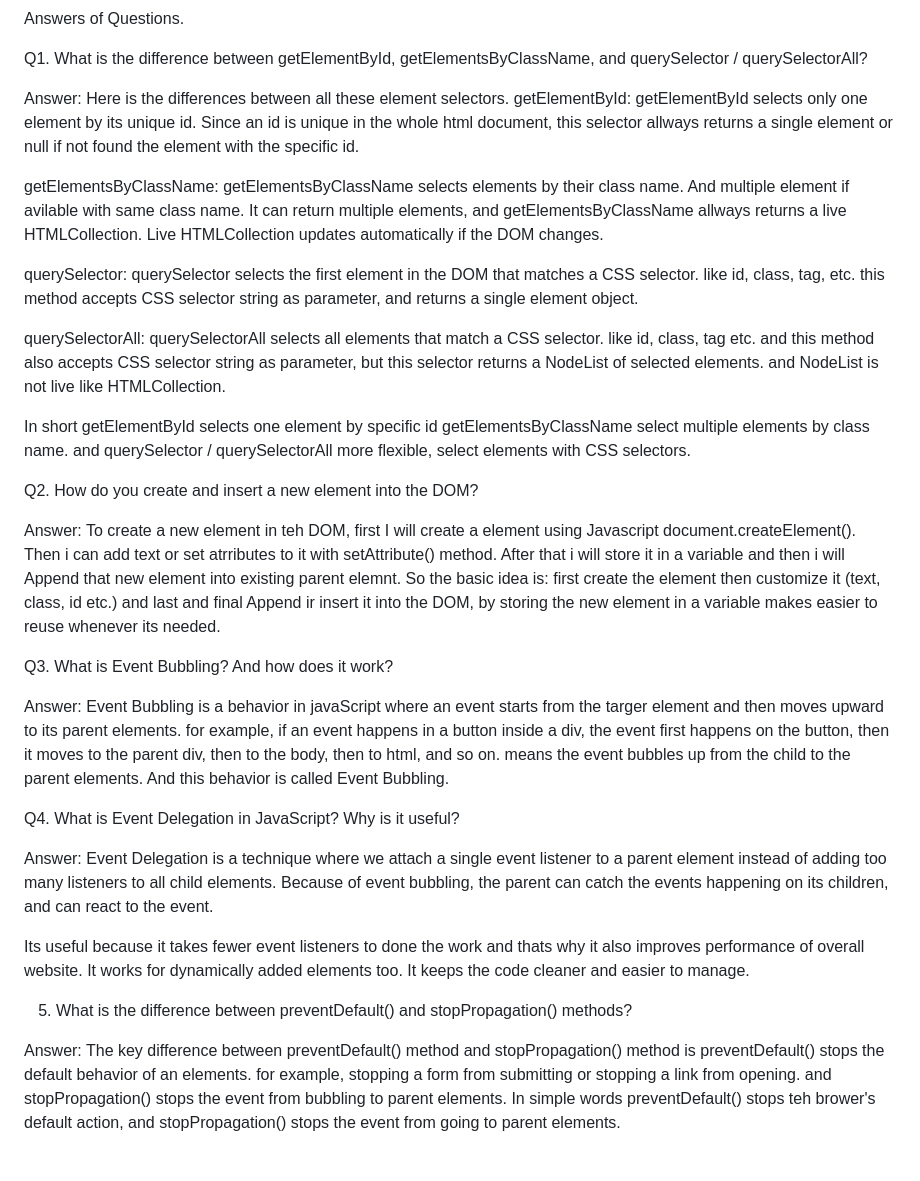
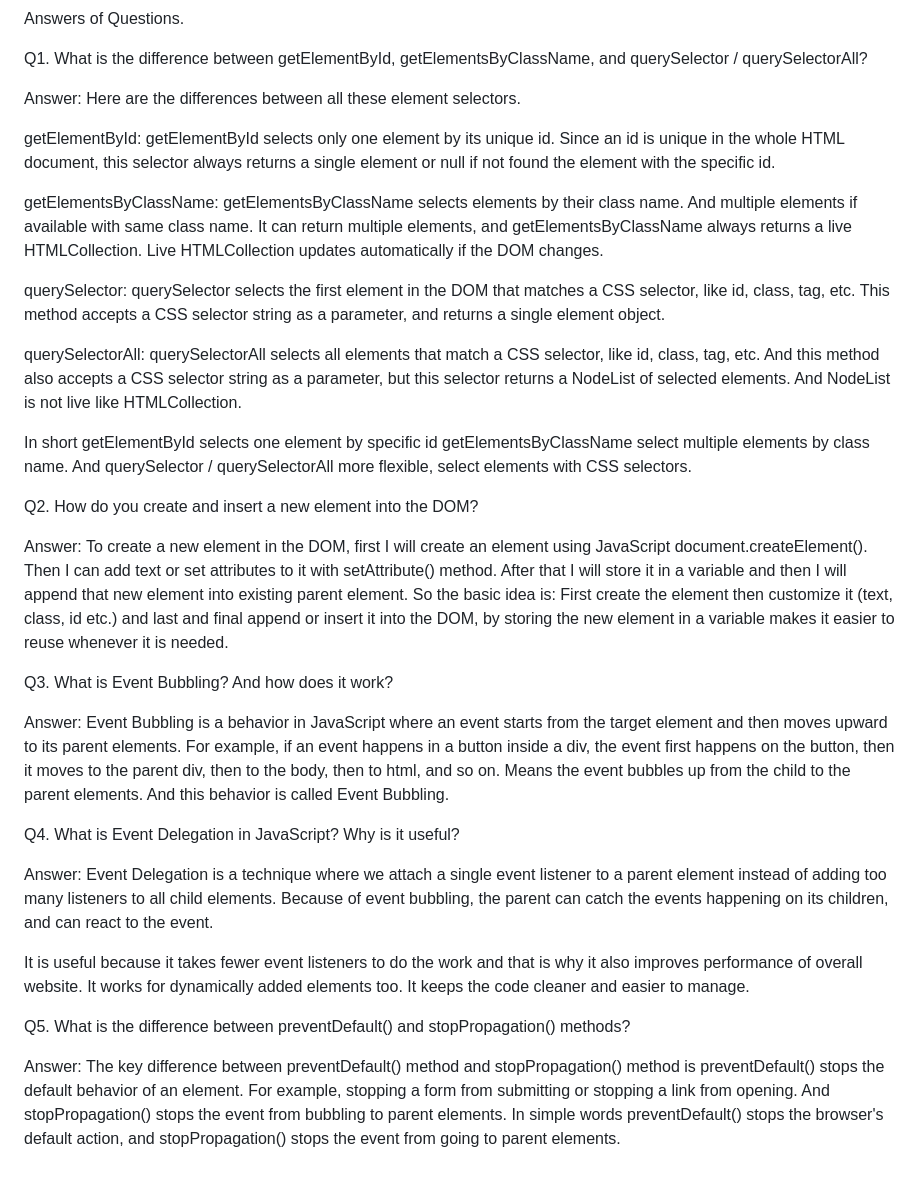
Before and after one commit to LingkonDash/Job-application-tracker, a Markdown page: Readme.md, the part around the change. Rendered like a GitHub page.

Commit message:
fixed grammertical mistakes

```diff
--- a/Readme.md
+++ b/Readme.md
@@ -2,42 +2,48 @@ Answers of Questions.
 
 Q1. What is the difference between getElementById, getElementsByClassName, and querySelector / querySelectorAll?
 
-Answer: Here is the differences between all these element selectors.
+Answer: Here are the differences between all these element selectors.
+
 getElementById:
-getElementById selects only one element by its unique id. Since an id is unique in the whole html document, this selector allways returns a single element or null if not found the element with the specific id.
+getElementById selects only one element by its unique id. Since an id is unique in the whole HTML document, this selector always returns a single element or null if not found the element with the specific id.
 
 getElementsByClassName:
-getElementsByClassName selects elements by their class name. And multiple element if avilable with same class name. It can return multiple elements, and getElementsByClassName allways returns a live HTMLCollection. Live HTMLCollection updates automatically if the DOM changes.
+getElementsByClassName selects elements by their class name. And multiple elements if available with same class name. It can return multiple elements, and getElementsByClassName always returns a live HTMLCollection. Live HTMLCollection updates automatically if the DOM changes.
 
 querySelector:
-querySelector selects the first element in the DOM that matches a CSS selector. like id, class, tag, etc. this method accepts CSS selector string as parameter, and returns a single element object.
+querySelector selects the first element in the DOM that matches a CSS selector, like id, class, tag, etc. This method accepts a CSS selector string as a parameter, and returns a single element object.
 
 querySelectorAll:
-querySelectorAll selects all elements that match a CSS selector. like id, class, tag etc. and this method also accepts CSS selector string as parameter, but this selector returns a NodeList of selected elements. and NodeList is not live like HTMLCollection.
+querySelectorAll selects all elements that match a CSS selector, like id, class, tag, etc. And this method also accepts a CSS selector string as a parameter, but this selector returns a NodeList of selected elements. And NodeList is not live like HTMLCollection.
 
-In short getElementById selects one element by specific id getElementsByClassName select multiple elements by class name. and querySelector / querySelectorAll more flexible, select elements with CSS selectors.
+In short getElementById selects one element by specific id getElementsByClassName select multiple elements by class name. And querySelector / querySelectorAll more flexible, select elements with CSS selectors.
+
 
 Q2. How do you create and insert a new element into the DOM?
 
 Answer:
-To create a new element in teh DOM, first I will create a element using Javascript document.createElement(). Then i can add text or set atrributes to it with setAttribute() method. After that i will store it in a variable and then i will Append that new element into existing parent elemnt.
+To create a new element in the DOM, first I will create an element using JavaScript document.createElement(). Then I can add text or set attributes to it with setAttribute() method. After that I will store it in a variable and then I will append that new element into existing parent element.
 So the basic idea is:
-first create the element then customize it (text, class, id etc.) and last and final Append ir insert it into the DOM, by storing the new element in a variable makes easier to reuse whenever its needed.
+First create the element then customize it (text, class, id etc.) and last and final append or insert it into the DOM, by storing the new element in a variable makes it easier to reuse whenever it is needed.
+
 
 Q3. What is Event Bubbling? And how does it work?
 
 Answer:
-Event Bubbling is a behavior in javaScript where an event starts from the targer element and then moves upward to its parent elements.
-for example, if an event happens in a button inside a div, the event first happens on the button, then it moves to the parent div, then to the body, then to html, and so on. means the event bubbles up from the child to the parent elements. And this behavior is called Event Bubbling.
+Event Bubbling is a behavior in JavaScript where an event starts from the target element and then moves upward to its parent elements.
+For example, if an event happens in a button inside a div, the event first happens on the button, then it moves to the parent div, then to the body, then to html, and so on. Means the event bubbles up from the child to the parent elements. And this behavior is called Event Bubbling.
+
 
 Q4. What is Event Delegation in JavaScript? Why is it useful?
 
 Answer:
 Event Delegation is a technique where we attach a single event listener to a parent element instead of adding too many listeners to all child elements. Because of event bubbling, the parent can catch the events happening on its children, and can react to the event.
 
-Its useful because it takes fewer event listeners to done the work and thats why it also improves performance of overall website. It works for dynamically added elements too. It keeps the code cleaner and easier to manage.
+It is useful because it takes fewer event listeners to do the work and that is why it also improves performance of overall website. It works for dynamically added elements too. It keeps the code cleaner and easier to manage.
 
-5. What is the difference between preventDefault() and stopPropagation() methods?
 
-Answer: The key difference between preventDefault() method and stopPropagation() method is preventDefault() stops the default behavior of an elements. for example, stopping a form from submitting or stopping a link from opening. and stopPropagation() stops the event from bubbling to parent elements.
-In simple words preventDefault() stops teh brower's default action, and stopPropagation() stops the event from going to parent elements.
+Q5. What is the difference between preventDefault() and stopPropagation() methods?
+
+Answer:
+The key difference between preventDefault() method and stopPropagation() method is preventDefault() stops the default behavior of an element. For example, stopping a form from submitting or stopping a link from opening. And stopPropagation() stops the event from bubbling to parent elements.
+In simple words preventDefault() stops the browser's default action, and stopPropagation() stops the event from going to parent elements.
```
